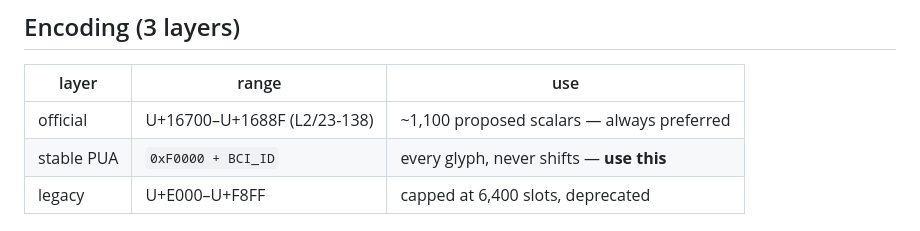
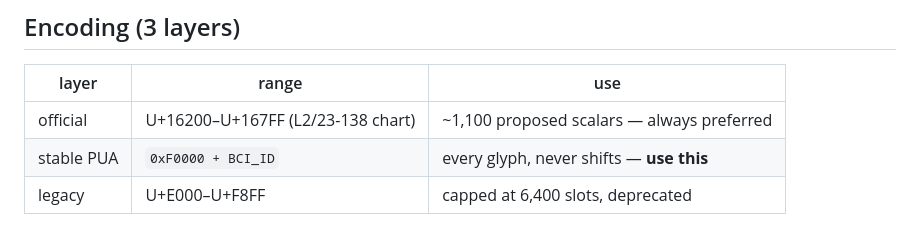
Before and after one commit to AACTools/BlissFont, a Markdown page: README.md, the part around the change. GitHub-like rendering.

Commit message:
fix README: proposal block is U+16200-U+167FF (spotted by Hannes Ljusås)

```diff
--- a/README.md
+++ b/README.md
@@ -36,7 +36,7 @@ uv run python scripts/export_web_asset.py     # data/web/bliss_resolver.bin
 
 | layer | range | use |
 |---|---|---|
-| official | U+16700–U+1688F (L2/23-138) | ~1,100 proposed scalars — always preferred |
+| official | U+16200–U+167FF (L2/23-138 chart) | ~1,100 proposed scalars — always preferred |
 | stable PUA | `0xF0000 + BCI_ID` | every glyph, never shifts — **use this** |
 | legacy | U+E000–U+F8FF | capped at 6,400 slots, deprecated |
 
```
